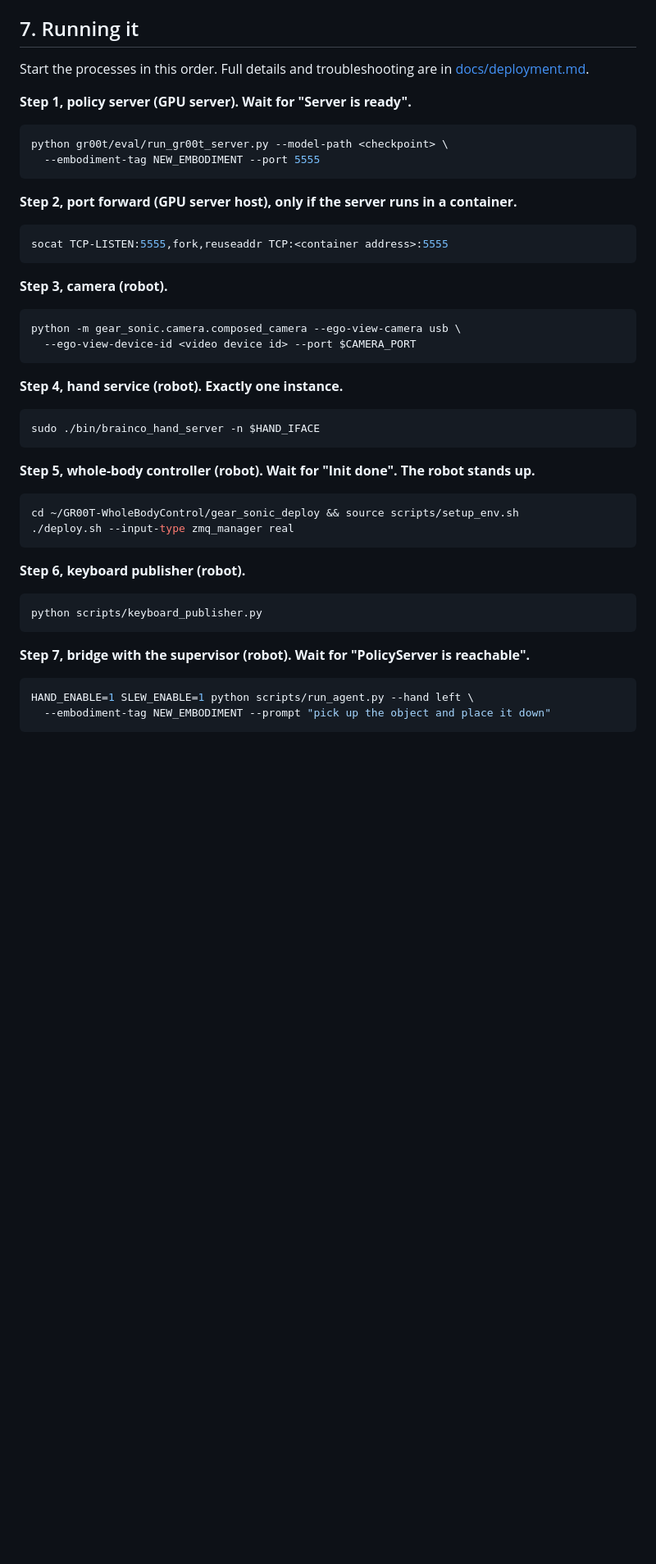
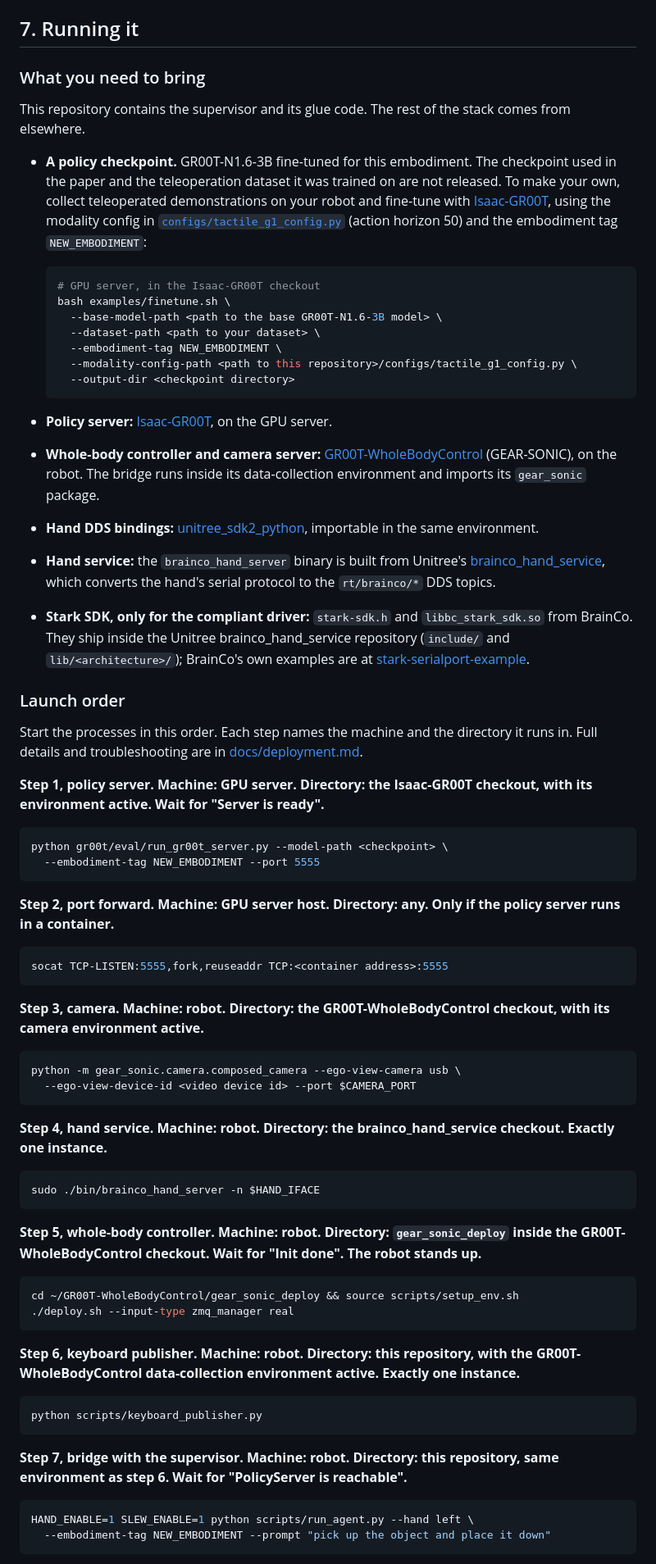
Before and after one commit to eliizavetas/agentic-tactile-vla, a Markdown page: README.md, the part around one of its changes. Shown at 82% size. Drawn GitHub-style; blank space fills up the shorter version.

Commit message:
Add a quick start and spell out prerequisites, machines and directories for running on the robot

````diff
--- a/README.md
+++ b/README.md
@@ -304,49 +333,102 @@ On the GPU server, for the VLM service: `pip install -e ".[vlm]"`.
 
 ## 7. Running it
 
-Start the processes in this order. Full details and troubleshooting are in
+### What you need to bring
+
+This repository contains the supervisor and its glue code. The rest of the
+stack comes from elsewhere.
+
+* **A policy checkpoint.** GR00T-N1.6-3B fine-tuned for this embodiment. The
+  checkpoint used in the paper and the teleoperation dataset it was trained on
+  are not released. To make your own, collect teleoperated demonstrations on
+  your robot and fine-tune with
+  [Isaac-GR00T](https://github.com/NVIDIA/Isaac-GR00T), using the modality
+  config in [`configs/tactile_g1_config.py`](configs/tactile_g1_config.py)
+  (action horizon 50) and the embodiment tag `NEW_EMBODIMENT`:
+
+  ```bash
+  # GPU server, in the Isaac-GR00T checkout
+  bash examples/finetune.sh \
+    --base-model-path <path to the base GR00T-N1.6-3B model> \
+    --dataset-path <path to your dataset> \
+    --embodiment-tag NEW_EMBODIMENT \
+    --modality-config-path <path to this repository>/configs/tactile_g1_config.py \
+    --output-dir <checkpoint directory>
+  ```
+
+* **Policy server:** [Isaac-GR00T](https://github.com/NVIDIA/Isaac-GR00T), on
+  the GPU server.
+* **Whole-body controller and camera server:**
+  [GR00T-WholeBodyControl](https://github.com/NVlabs/GR00T-WholeBodyControl)
+  (GEAR-SONIC), on the robot. The bridge runs inside its data-collection
+  environment and imports its `gear_sonic` package.
+* **Hand DDS bindings:**
+  [unitree_sdk2_python](https://github.com/unitreerobotics/unitree_sdk2_python),
+  importable in the same environment.
+* **Hand service:** the `brainco_hand_server` binary is built from Unitree's
+  [brainco_hand_service](https://github.com/unitreerobotics/brainco_hand_service),
+  which converts the hand's serial protocol to the `rt/brainco/*` DDS topics.
+* **Stark SDK, only for the compliant driver:** `stark-sdk.h` and
+  `libbc_stark_sdk.so` from BrainCo. They ship inside the Unitree
+  brainco_hand_service repository (`include/` and `lib/<architecture>/`);
+  BrainCo's own examples are at
+  [stark-serialport-example](https://github.com/BrainCoTech/stark-serialport-example).
+
+### Launch order
+
+Start the processes in this order. Each step names the machine and the
+directory it runs in. Full details and troubleshooting are in
 [docs/deployment.md](docs/deployment.md).
 
-**Step 1, policy server (GPU server). Wait for "Server is ready".**
+**Step 1, policy server. Machine: GPU server. Directory: the Isaac-GR00T
+checkout, with its environment active. Wait for "Server is ready".**
 
 ```bash
 python gr00t/eval/run_gr00t_server.py --model-path <checkpoint> \
   --embodiment-tag NEW_EMBODIMENT --port 5555
 ```
 
-**Step 2, port forward (GPU server host), only if the server runs in a container.**
+**Step 2, port forward. Machine: GPU server host. Directory: any. Only if the
+policy server runs in a container.**
 
 ```bash
 socat TCP-LISTEN:5555,fork,reuseaddr TCP:<container address>:5555
 ```
 
-**Step 3, camera (robot).**
+**Step 3, camera. Machine: robot. Directory: the GR00T-WholeBodyControl
+checkout, with its camera environment active.**
 
 ```bash
 python -m gear_sonic.camera.composed_camera --ego-view-camera usb \
   --ego-view-device-id <video device id> --port $CAMERA_PORT
 ```
 
-**Step 4, hand service (robot). Exactly one instance.**
+**Step 4, hand service. Machine: robot. Directory: the brainco_hand_service
+checkout. Exactly one instance.**
 
 ```bash
 sudo ./bin/brainco_hand_server -n $HAND_IFACE
 ```
 
-**Step 5, whole-body controller (robot). Wait for "Init done". The robot stands up.**
+**Step 5, whole-body controller. Machine: robot. Directory:
+`gear_sonic_deploy` inside the GR00T-WholeBodyControl checkout. Wait for
+"Init done". The robot stands up.**
 
 ```bash
 cd ~/GR00T-WholeBodyControl/gear_sonic_deploy && source scripts/setup_env.sh
 ./deploy.sh --input-type zmq_manager real
 ```
 
-**Step 6, keyboard publisher (robot).**
+**Step 6, keyboard publisher. Machine: robot. Directory: this repository, with
+the GR00T-WholeBodyControl data-collection environment active. Exactly one
+instance.**
 
 ```bash
 python scripts/keyboard_publisher.py
 ```
 
-**Step 7, bridge with the supervisor (robot). Wait for "PolicyServer is reachable".**
+**Step 7, bridge with the supervisor. Machine: robot. Directory: this
+repository, same environment as step 6. Wait for "PolicyServer is reachable".**
 
 ```bash
 HAND_ENABLE=1 SLEW_ENABLE=1 python scripts/run_agent.py --hand left \
````
Also changed, not shown: other parts of README.md (+59 -1 lines), docs/deployment.md (+10 -1 lines).
